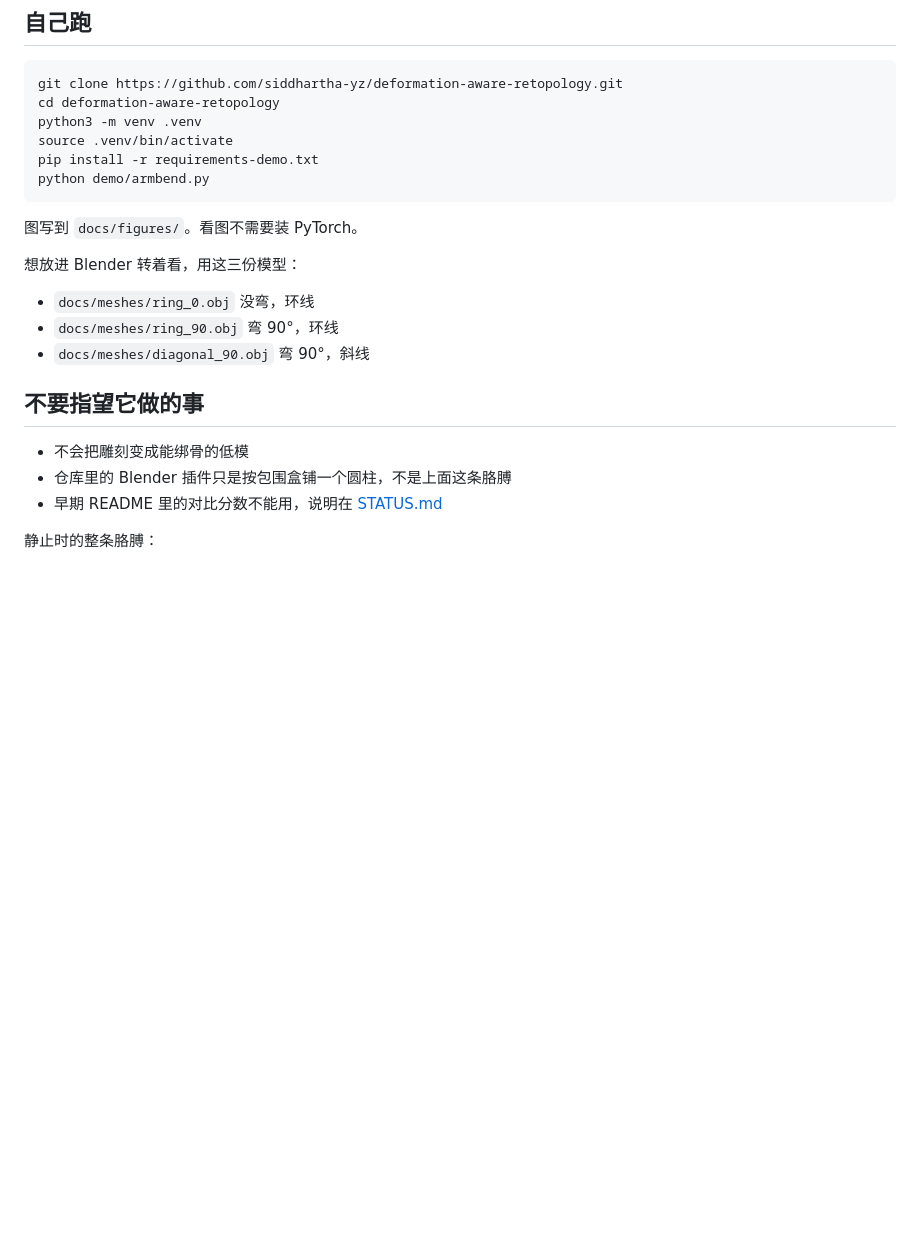
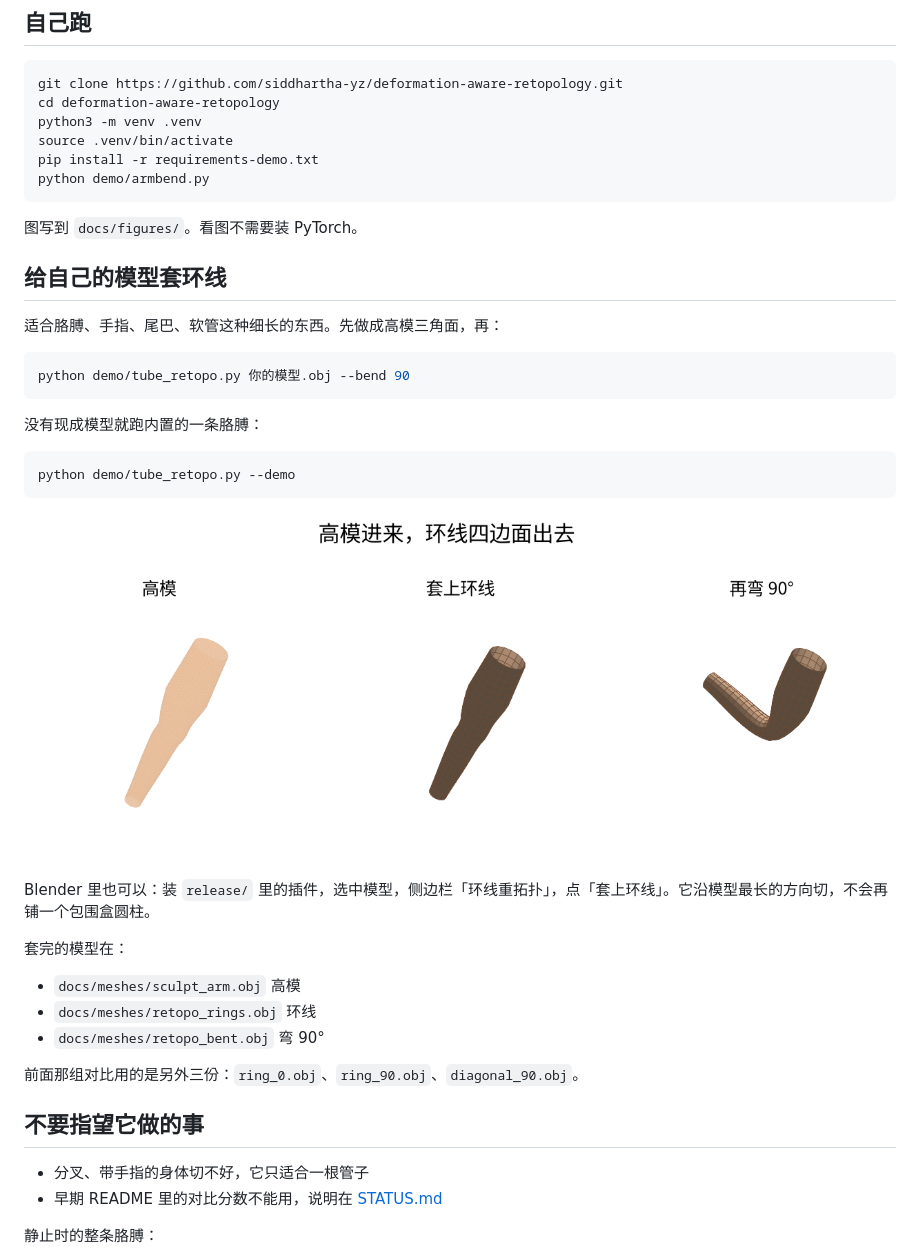
Before and after one commit to siddhartha-yz/deformation-aware-retopology, a Markdown page: README.md, the part around the change. GitHub-like rendering; pictures changed too: docs/figures/07_retopo.png (added); blank space fills up the shorter version.

````diff
--- a/README.md
+++ b/README.md
@@ -52,16 +52,35 @@ python demo/armbend.py
 
 图写到 `docs/figures/`。看图不需要装 PyTorch。
 
-想放进 Blender 转着看，用这三份模型：
+## 给自己的模型套环线
 
-- `docs/meshes/ring_0.obj` 没弯，环线
-- `docs/meshes/ring_90.obj` 弯 90°，环线
-- `docs/meshes/diagonal_90.obj` 弯 90°，斜线
+适合胳膊、手指、尾巴、软管这种细长的东西。先做成高模三角面，再：
+
+```bash
+python demo/tube_retopo.py 你的模型.obj --bend 90
+```
+
+没有现成模型就跑内置的一条胳膊：
+
+```bash
+python demo/tube_retopo.py --demo
+```
+
+![高模套上环线再弯](docs/figures/07_retopo.png)
+
+Blender 里也可以：装 `release/` 里的插件，选中模型，侧边栏「环线重拓扑」，点「套上环线」。它沿模型最长的方向切，不会再铺一个包围盒圆柱。
+
+套完的模型在：
+
+- `docs/meshes/sculpt_arm.obj` 高模
+- `docs/meshes/retopo_rings.obj` 环线
+- `docs/meshes/retopo_bent.obj` 弯 90°
+
+前面那组对比用的是另外三份：`ring_0.obj`、`ring_90.obj`、`diagonal_90.obj`。
 
 ## 不要指望它做的事
 
-- 不会把雕刻变成能绑骨的低模
-- 仓库里的 Blender 插件只是按包围盒铺一个圆柱，不是上面这条胳膊
+- 分叉、带手指的身体切不好，它只适合一根管子
 - 早期 README 里的对比分数不能用，说明在 [STATUS.md](STATUS.md)
 
 静止时的整条胳膊：
````
Also changed, not shown: 9 other files.
